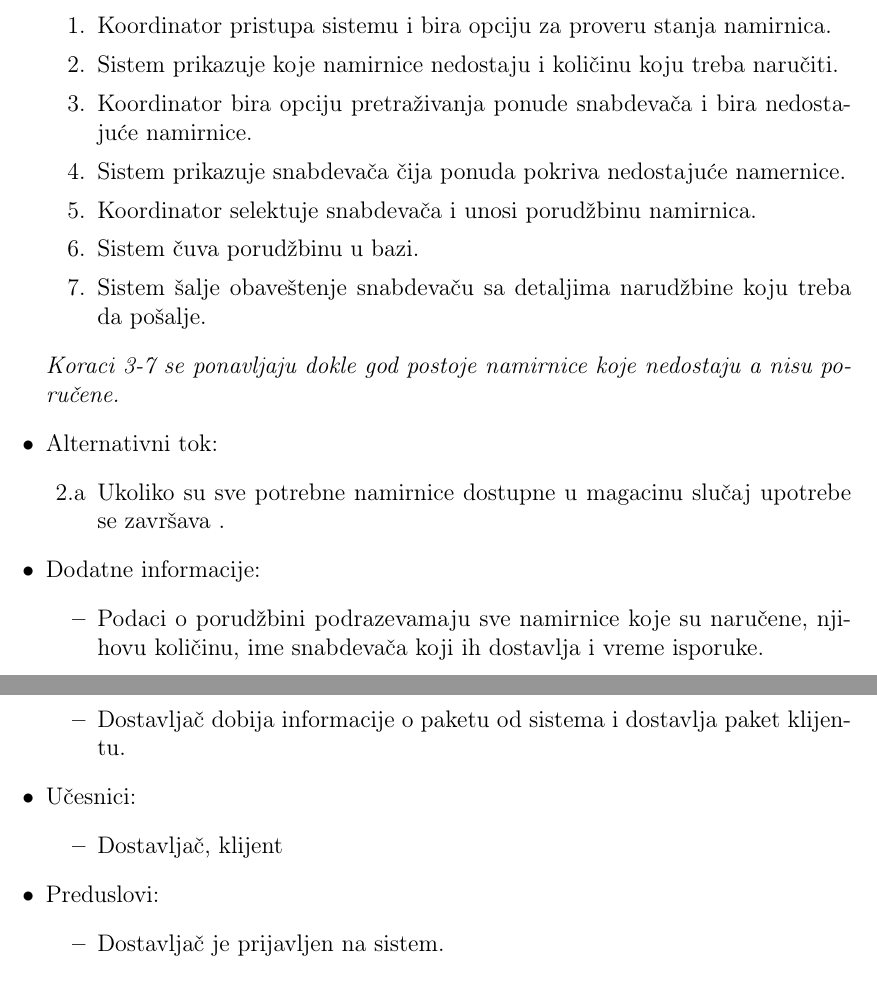
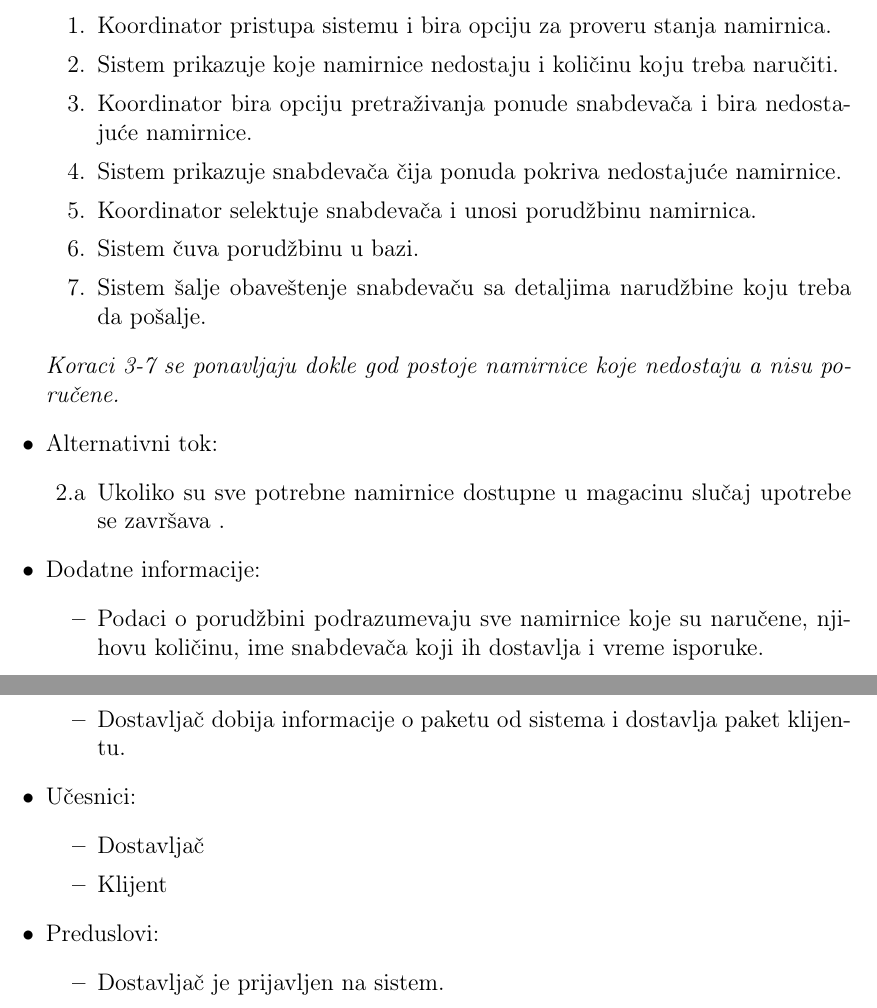
Before and after one commit to AnaNika10/IS-ChooseFresh, a LaTeX paper (main.tex, which reads Sections/UseCases/GroceryDelivery/10_order_placment_for_groceries.tex, Sections/UseCases/PackageDeliveryToTheCustomer/7_package_delivery.tex): two parts of pages 26 and 34 of 56, joined at a grey line, cut so that both start at the same text. Compiled offline with pdfLaTeX.

Commit message:
Fix format and typos

```diff
--- a/Sections/UseCases/GroceryDelivery/10_order_placment_for_groceries.tex
+++ b/Sections/UseCases/GroceryDelivery/10_order_placment_for_groceries.tex
@@ -28,7 +28,7 @@
             \item Koordinator pristupa sistemu i bira opciju za proveru stanja namirnica.
            \item Sistem prikazuje koje namirnice nedostaju i količinu koju treba naručiti.
            \item Koordinator bira opciju pretraživanja ponude snabdevača i bira nedostajuće namirnice.
-            \item Sistem prikazuje snabdevača čija ponuda pokriva nedostajuće namernice.
+            \item Sistem prikazuje snabdevača čija ponuda pokriva nedostajuće namirnice.
              \item  Koordinator selektuje snabdevača i unosi porudžbinu namirnica.
               \item Sistem čuva porudžbinu u bazi.
              \item Sistem šalje obaveštenje snabdevaču sa detaljima narudžbine koju treba da pošalje.
@@ -43,7 +43,7 @@
 		\end{itemize}
    \item Dodatne informacije:
 		\begin{itemize}
-		    \item Podaci o porudžbini podrazevamaju sve namirnice koje su naručene, njihovu količinu, ime snabdevača koji ih dostavlja i vreme isporuke.
+		    \item Podaci o porudžbini podrazumevaju sve namirnice koje su naručene, njihovu količinu, ime snabdevača koji ih dostavlja i vreme isporuke.
 
 		\end{itemize}
 \end{itemize}
--- a/Sections/UseCases/PackageDeliveryToTheCustomer/7_package_delivery.tex
+++ b/Sections/UseCases/PackageDeliveryToTheCustomer/7_package_delivery.tex
@@ -9,7 +9,8 @@
 
 		\item{Učesnici:}
 		\begin{itemize}
-			\item{Dostavljač, klijent}
+			\item{Dostavljač}
+			\item{Klijent}
 		\end{itemize}
 
 		\item{Preduslovi:}
```
Also changed, not shown: Sections/UseCases/Accounts/Suppliers/17_update_supplier_account.tex (+1 -1 lines), Sections/UseCases/PackageDeliveryToTheCustomer/8_packaging.tex (+2 -1 lines).
